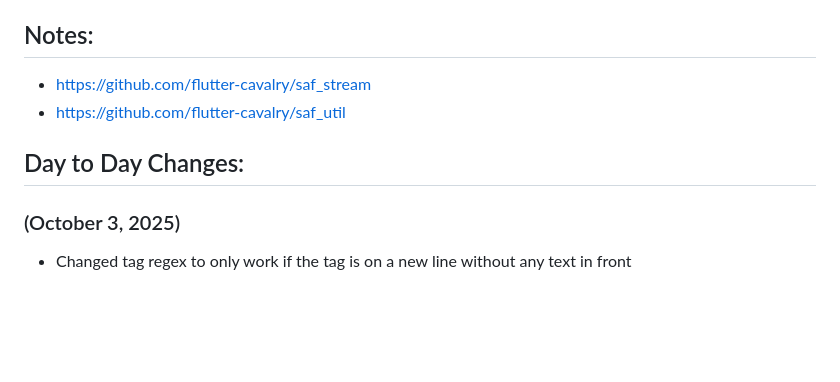
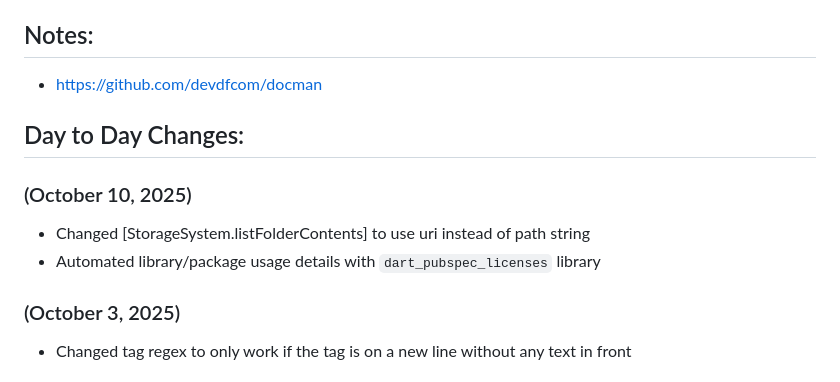
Before and after one commit to RoBoT095/printnotes, a Markdown page: DEVLOG.md, the part around the change. Drawn GitHub-style; blank space fills up the shorter version.

```diff
--- a/DEVLOG.md
+++ b/DEVLOG.md
@@ -17,10 +17,14 @@
 
 ## Notes:
 
-- https://github.com/flutter-cavalry/saf_stream
-- https://github.com/flutter-cavalry/saf_util
+- https://github.com/devdfcom/docman
 
 ## Day to Day Changes:
+
+### (October 10, 2025)
+
+- Changed [StorageSystem.listFolderContents] to use uri instead of path string
+- Automated library/package usage details with `dart_pubspec_licenses` library
 
 ### (October 3, 2025)
 
```
